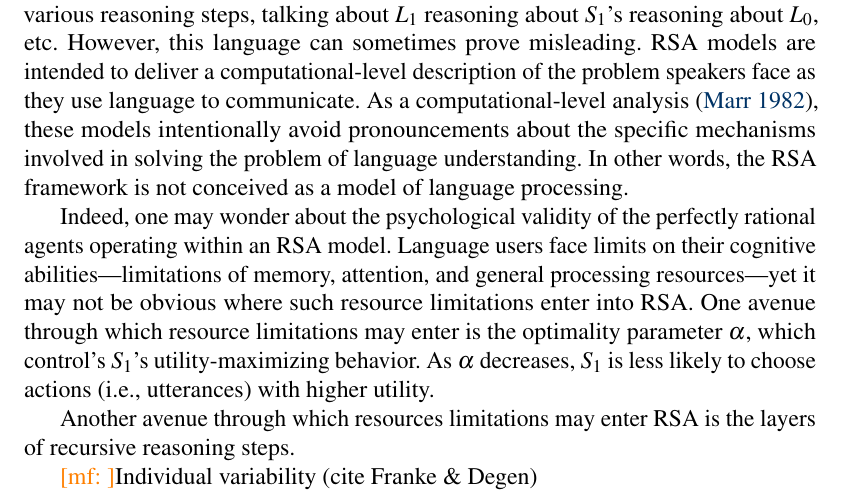
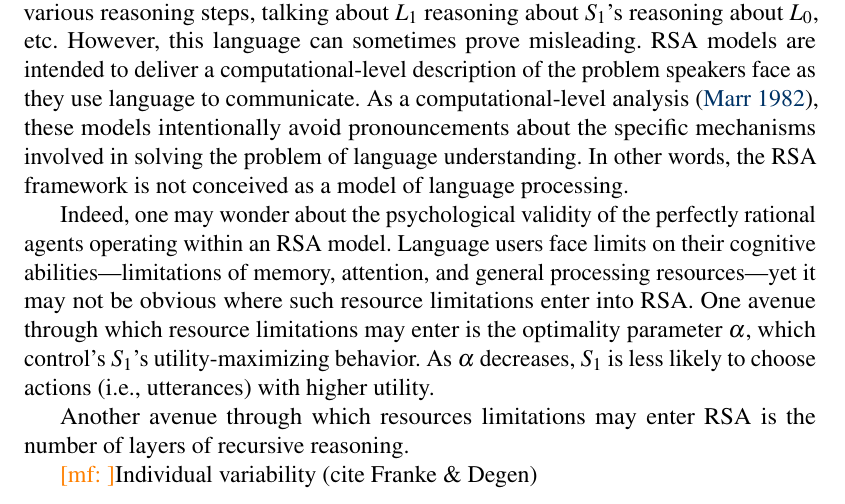
Before and after one commit to gscontras/probLang, a LaTeX document (writing/problang-overview.tex): part of page 22 of 25, cut so that both start at the same text. Compiled offline with pdfLaTeX; a LaTeX package or settings file that is missing is left out.

Commit message:
small wording update

```diff
--- a/writing/problang-overview.tex
+++ b/writing/problang-overview.tex
@@ -418,7 +418,7 @@ In our characterization of RSA reasoning, we have described agents performing va
 
 Indeed, one may wonder about the psychological validity of the perfectly rational agents operating within an RSA model. Language users face limits on their cognitive abilities---limitations of memory, attention, and general processing resources---yet it may not be obvious where such resource limitations enter into RSA. One avenue through which resource limitations may enter is the optimality parameter $\alpha$, which control's $S_1$'s utility-maximizing behavior. As $\alpha$ decreases, $S_1$ is less likely to choose actions (i.e., utterances) with higher utility.
 
-Another avenue through which resources limitations may enter RSA is the layers of recursive reasoning steps.
+Another avenue through which resources limitations may enter RSA is the number of layers of recursive reasoning.
 
 \mf{}Individual variability (cite Franke \& Degen)
 
```
